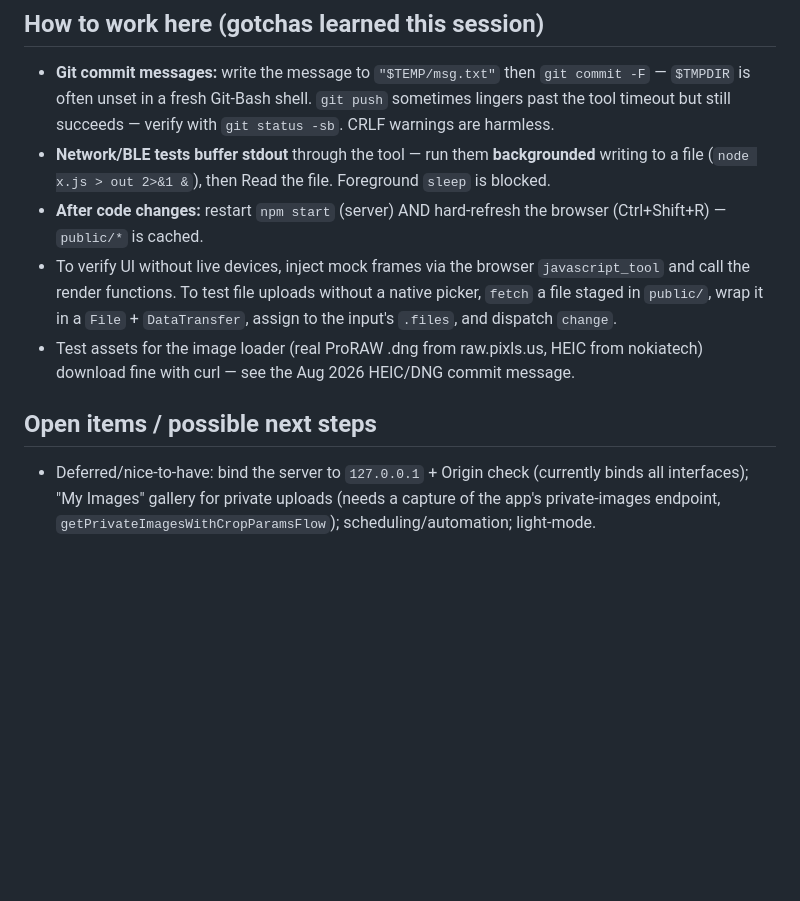
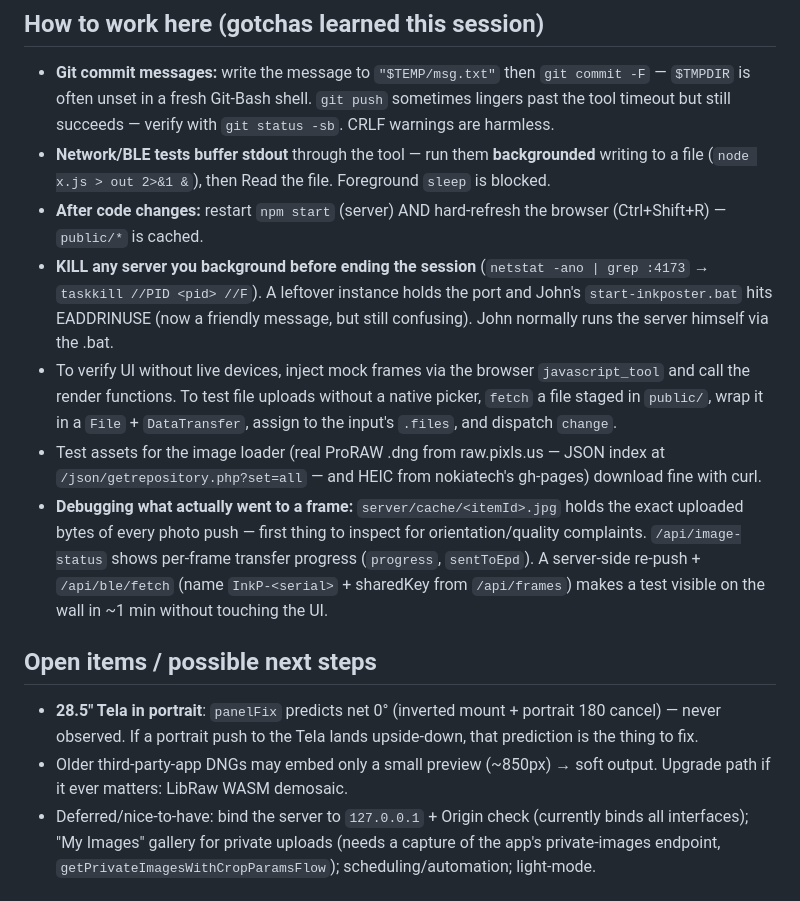
Before and after one commit to johnpeterman72/inkposter-desktop, a Markdown page: CLAUDE.md, the part around the change. Drawn GitHub-style; blank space fills up the shorter version.

Commit message:
Handoff: refresh CLAUDE.md with this session's debugging lessons
- Don't leave background servers on 4173 (John's .bat hits EADDRINUSE)
- server/cache + /api/image-status + BLE fetch = the frame-debugging kit
- Open items: Tela-portrait panelFix prediction untested; small-preview
  DNGs from older third-party apps are a known soft-output limitation

Co-Authored-By: Claude Fable 5 <noreply@anthropic.com>

```diff
--- a/CLAUDE.md
+++ b/CLAUDE.md
@@ -117,14 +117,30 @@ and `samsung_EMDX_784r.md` files in the root — always stage files explicitly
   `sleep` is blocked.
 - **After code changes:** restart `npm start` (server) AND hard-refresh the browser
   (Ctrl+Shift+R) — `public/*` is cached.
+- **KILL any server you background before ending the session** (`netstat -ano |
+  grep :4173` → `taskkill //PID <pid> //F`). A leftover instance holds the port and
+  John's `start-inkposter.bat` hits EADDRINUSE (now a friendly message, but still
+  confusing). John normally runs the server himself via the .bat.
 - To verify UI without live devices, inject mock frames via the browser
   `javascript_tool` and call the render functions. To test file uploads without a
   native picker, `fetch` a file staged in `public/`, wrap it in a `File` +
   `DataTransfer`, assign to the input's `.files`, and dispatch `change`.
-- Test assets for the image loader (real ProRAW .dng from raw.pixls.us, HEIC from
-  nokiatech) download fine with curl — see the Aug 2026 HEIC/DNG commit message.
+- Test assets for the image loader (real ProRAW .dng from raw.pixls.us — JSON
+  index at `/json/getrepository.php?set=all` — and HEIC from nokiatech's gh-pages)
+  download fine with curl.
+- **Debugging what actually went to a frame:** `server/cache/<itemId>.jpg` holds
+  the exact uploaded bytes of every photo push — first thing to inspect for
+  orientation/quality complaints. `/api/image-status` shows per-frame transfer
+  progress (`progress`, `sentToEpd`). A server-side re-push + `/api/ble/fetch`
+  (name `InkP-<serial>` + sharedKey from `/api/frames`) makes a test visible on
+  the wall in ~1 min without touching the UI.
 
 ## Open items / possible next steps
+- **28.5" Tela in portrait**: `panelFix` predicts net 0° (inverted mount + portrait
+  180 cancel) — never observed. If a portrait push to the Tela lands upside-down,
+  that prediction is the thing to fix.
+- Older third-party-app DNGs may embed only a small preview (~850px) → soft
+  output. Upgrade path if it ever matters: LibRaw WASM demosaic.
 - Deferred/nice-to-have: bind the server to `127.0.0.1` + Origin check (currently
   binds all interfaces); "My Images" gallery for private uploads (needs a capture
   of the app's private-images endpoint, `getPrivateImagesWithCropParamsFlow`);
```
